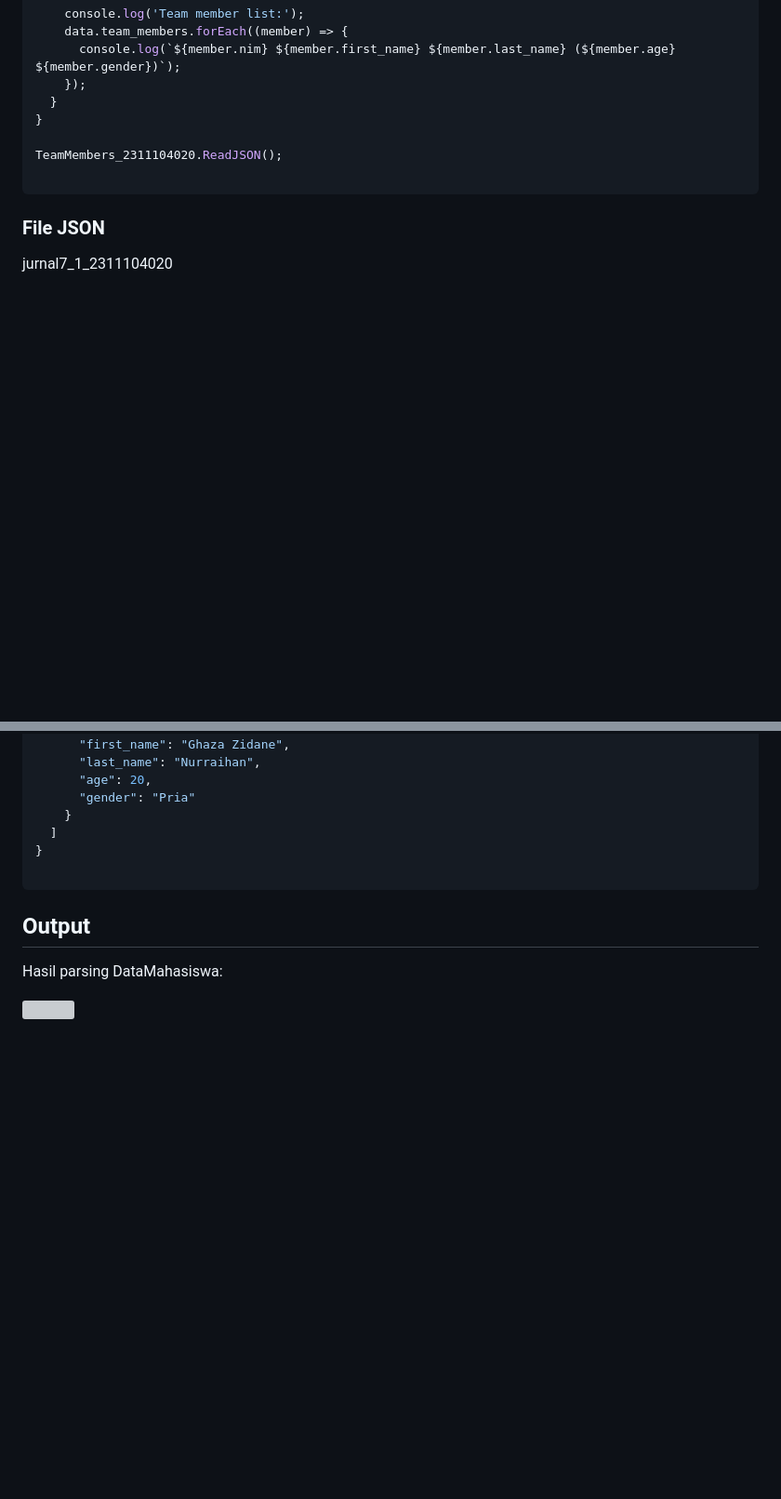
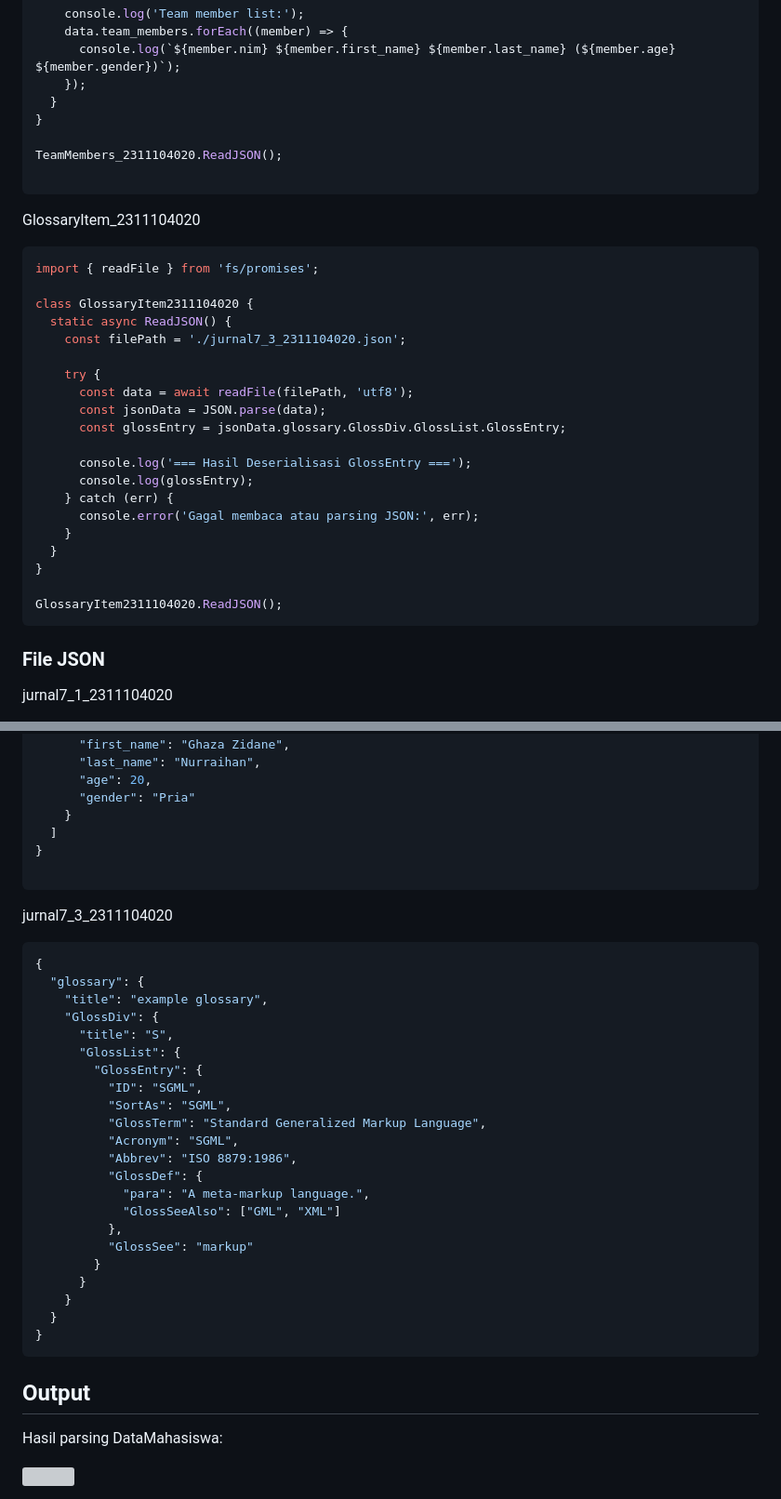
Before and after one commit to Davidcatch/KPL_Raihan_Sastra_Wibyanto_2311104020_SE-07-01, a Markdown page: 07_parsing/Jurnal_2311104020/Jurnal_Parsing_2311104020.md, 2 parts joined by grey strips. Shown at 93% size. Rendered like a GitHub page; blank space fills up the shorter version; grey boxes are pictures that could not be loaded.

````diff
--- a/07_parsing/Jurnal_2311104020/Jurnal_Parsing_2311104020.md
+++ b/07_parsing/Jurnal_2311104020/Jurnal_Parsing_2311104020.md
@@ -43,6 +43,29 @@ class TeamMembers_2311104020 {
 TeamMembers_2311104020.ReadJSON();
 
 ```
+GlossaryItem_2311104020
+```js
+import { readFile } from 'fs/promises';
+
+class GlossaryItem2311104020 {
+  static async ReadJSON() {
+    const filePath = './jurnal7_3_2311104020.json';
+
+    try {
+      const data = await readFile(filePath, 'utf8');
+      const jsonData = JSON.parse(data);
+      const glossEntry = jsonData.glossary.GlossDiv.GlossList.GlossEntry;
+
+      console.log('=== Hasil Deserialisasi GlossEntry ===');
+      console.log(glossEntry);
+    } catch (err) {
+      console.error('Gagal membaca atau parsing JSON:', err);
+    }
+  }
+}
+
+GlossaryItem2311104020.ReadJSON();
+```
 ### File JSON
 jurnal7_1_2311104020
 ```json
@@ -84,6 +107,31 @@ jurnal7_2_2311104020
 }
 
 ```
+jurnal7_3_2311104020
+```json
+{
+  "glossary": {
+    "title": "example glossary",
+    "GlossDiv": {
+      "title": "S",
+      "GlossList": {
+        "GlossEntry": {
+          "ID": "SGML",
+          "SortAs": "SGML",
+          "GlossTerm": "Standard Generalized Markup Language",
+          "Acronym": "SGML",
+          "Abbrev": "ISO 8879:1986",
+          "GlossDef": {
+            "para": "A meta-markup language.",
+            "GlossSeeAlso": ["GML", "XML"]
+          },
+          "GlossSee": "markup"
+        }
+      }
+    }
+  }
+}
+```
 ## Output
 Hasil parsing DataMahasiswa:<br>
 
````
Also changed, not shown: other parts of 07_parsing/Jurnal_2311104020/Jurnal_Parsing_2311104020.md (+10 -0 lines).
